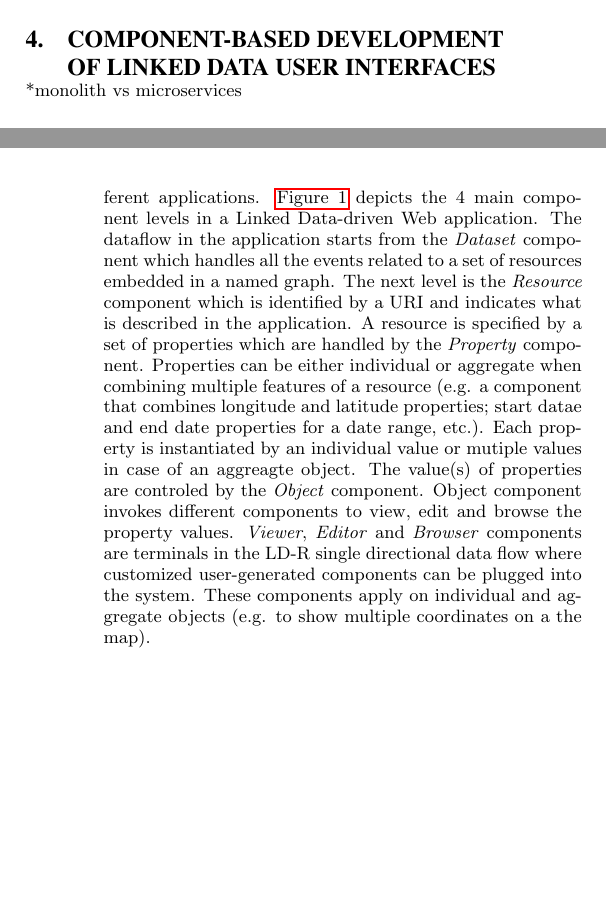
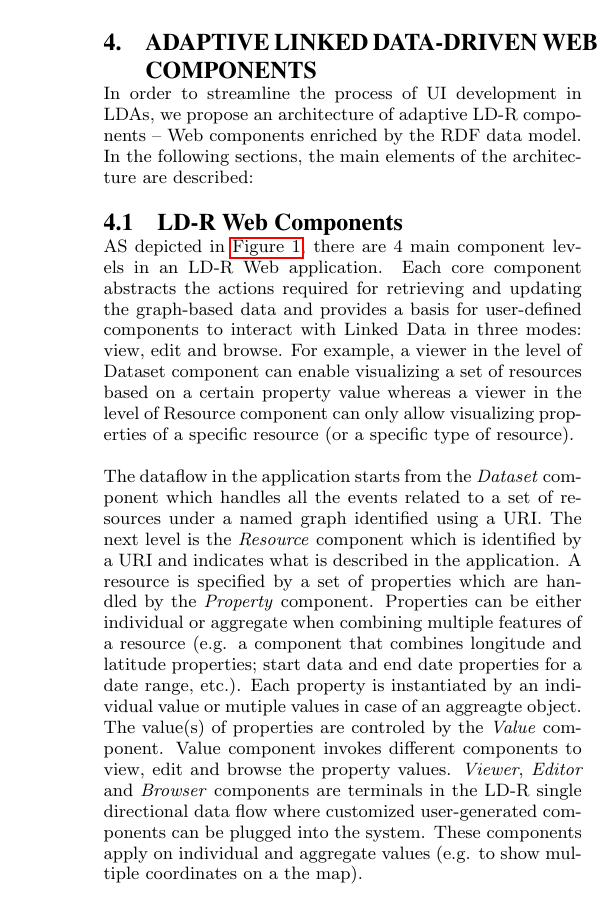
Before and after one commit to ali1k/ld-r-papers, a LaTeX paper (ldr.tex): two parts of the columns of pages 2 and 3 of 5 before the commit and part of one column of page 3 of 5 after it, the two joined at a grey line, cut at the place of the change, the shorter picture padded with empty space. Compiled offline with pdfLaTeX.

Commit message:
started system

```diff
--- a/ldr.tex
+++ b/ldr.tex
@@ -131,3 +139,25 @@ Questions addressed the following topics:
+  \label{fig:architecture}
+\end{figure}
 
-\section{Component-based Development of Linked Data User Interfaces}
-*monolith vs microservices
+\section{Adaptive Linked Data-driven Web Components}
+In order to streamline the process of UI development in LDAs, we propose an architecture of adaptive LD-R components -- Web components enriched by the RDF data model.
+In the following sections, the main elements of the architecture are described:
+
+\subsection{LD-R Web Components}
+AS depicted in \autoref{fig:architecture}, there are 4 main component levels in an LD-R Web application.
+Each core component abstracts the actions required for retrieving and updating the graph-based data and provides a basis for user-defined components to interact with Linked Data in three modes: view, edit and browse.
+For example, a viewer in the level of Dataset component can enable visualizing a set of resources based on a certain property value whereas a viewer in the level of Resource component can only allow visualizing properties of a specific resource (or a specific type of resource).
+
+The dataflow in the application starts from the \emph{Dataset} component which handles all the events related to a set of resources under a named graph identified using a URI.
+The next level is the \emph{Resource} component which is identified by a URI and indicates what is described in the application.
+A resource is specified by a set of properties which are handled by the \emph{Property} component.
+Properties can be either individual or aggregate when combining multiple features of a resource (e.g. a component that combines longitude and latitude properties; start data and end date properties for a date range, etc.).
+Each property is instantiated by an individual value or mutiple values in case of an aggreagte object.
+The value(s) of properties are controled by the \emph{Value} component.
+Value component invokes different components to view, edit and browse the property values.
+\emph{Viewer}, \emph{Editor} and \emph{Browser} components are terminals in the LD-R single directional data flow where customized user-generated components can be plugged into the system.
+These components apply on individual and aggregate values (e.g. to show multiple coordinates on a the map).
+
+\begin{figure}[tb]
+  \includegraphics[width=.9\linewidth]{images/microservices.jpg}
+  \caption{Monoliths vs. Microservices~\cite{microservices}}
@@ -133,0 +173,5 @@ Questions addressed the following topics:
+\subsection{Scopes and Configurations}
+
+* component architecture
+
+*Web Components and how they relate to SW, content and metadata
@@ -145,18 +187,3 @@ Questions addressed the following topics:
-Resource Description Framework (RDF) provides a common data model that allows data-driven components to be created, shared and integrated in a structured way across different applications. \autoref{fig:architecture} depicts the 4 main component levels in a Linked Data-driven Web application.
-The dataflow in the application starts from the \emph{Dataset} component which handles all the events related to a set of resources embedded in a named graph.
-The next level is the \emph{Resource} component which is identified by a URI and indicates what is described in the application.
-A resource is specified by a set of properties which are handled by the \emph{Property} component. Properties can be either individual or aggregate when combining multiple features of a resource (e.g. a component that combines longitude and latitude properties; start datae and end date properties for a date range, etc.).
-Each property is instantiated by an individual value or mutiple values in case of an aggreagte object.
-The value(s) of properties are controled by the \emph{Object} component.
-Object component invokes different components to view, edit and browse the property values.
-\emph{Viewer}, \emph{Editor} and \emph{Browser} components are terminals in the LD-R single directional data flow where customized user-generated components can be plugged into the system.
-These components apply on individual and aggregate objects (e.g. to show multiple coordinates on a the map).
-
-\begin{figure}[tb]
-  \includegraphics[width=1\linewidth]{images/architecture.jpg}
-  \caption{Architecture of LD-R Applications.}
-  \label{fig:architecture}
-\end{figure}
 
 In addition to the fine-grained component architecture, LD-R Web applications provide a fine-grained access control over the data provided by the components.
 RDF-based access control in LD-R applications operates at four different granularities provided by Dataset, Resource, Property and Object component levels.
```
Also changed, not shown: ldr.pdf, ldr.tex (42 more changed lines).
